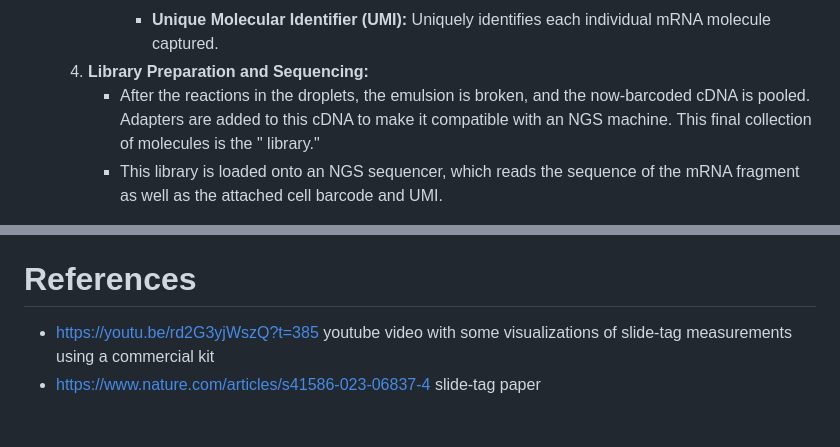
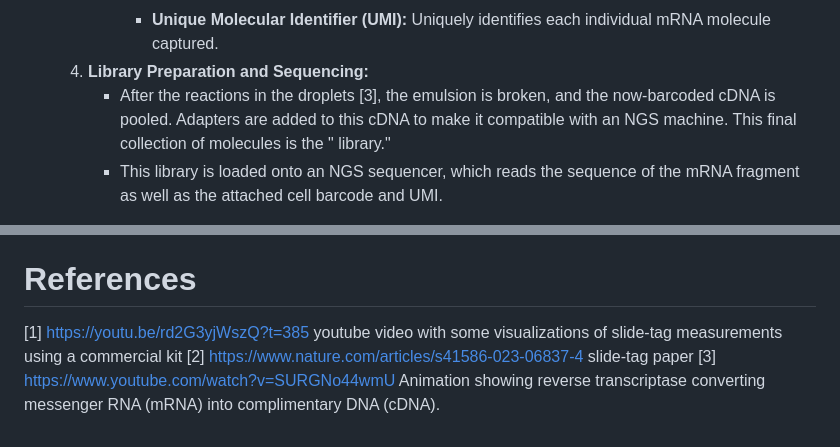
Before and after one commit to plops/slide-tag, a Markdown page: README.md, 2 parts joined by grey strips. GitHub-like rendering.

Commit message:
add a reference on mRNA to cDNA conversion

```diff
--- a/README.md
+++ b/README.md
@@ -69,7 +69,7 @@
             * **Cell Barcode:** Uniquely identifies the nucleus in that droplet.
             * **Unique Molecular Identifier (UMI):** Uniquely identifies each individual mRNA molecule captured.
     4. **Library Preparation and Sequencing:**
-        * After the reactions in the droplets, the emulsion is broken, and the now-barcoded cDNA is pooled. Adapters are
+        * After the reactions in the droplets [3], the emulsion is broken, and the now-barcoded cDNA is pooled. Adapters are
           added to this cDNA to make it compatible with an NGS machine. This final collection of molecules is the "
           library."
         * This library is loaded onto an NGS sequencer, which reads the sequence of the mRNA fragment as well as the
@@ -115,6 +115,9 @@
 
 # References
 
-- https://youtu.be/rd2G3yjWszQ?t=385 youtube video with some visualizations of slide-tag measurements using a commercial
-  kit
-- https://www.nature.com/articles/s41586-023-06837-4 slide-tag paper
+[1] https://youtu.be/rd2G3yjWszQ?t=385 youtube video with some visualizations of slide-tag measurements using a
+commercial
+kit
+[2] https://www.nature.com/articles/s41586-023-06837-4 slide-tag paper
+[3] https://www.youtube.com/watch?v=SURGNo44wmU Animation showing reverse transcriptase converting messenger RNA (mRNA)
+into complimentary DNA (cDNA).
```
